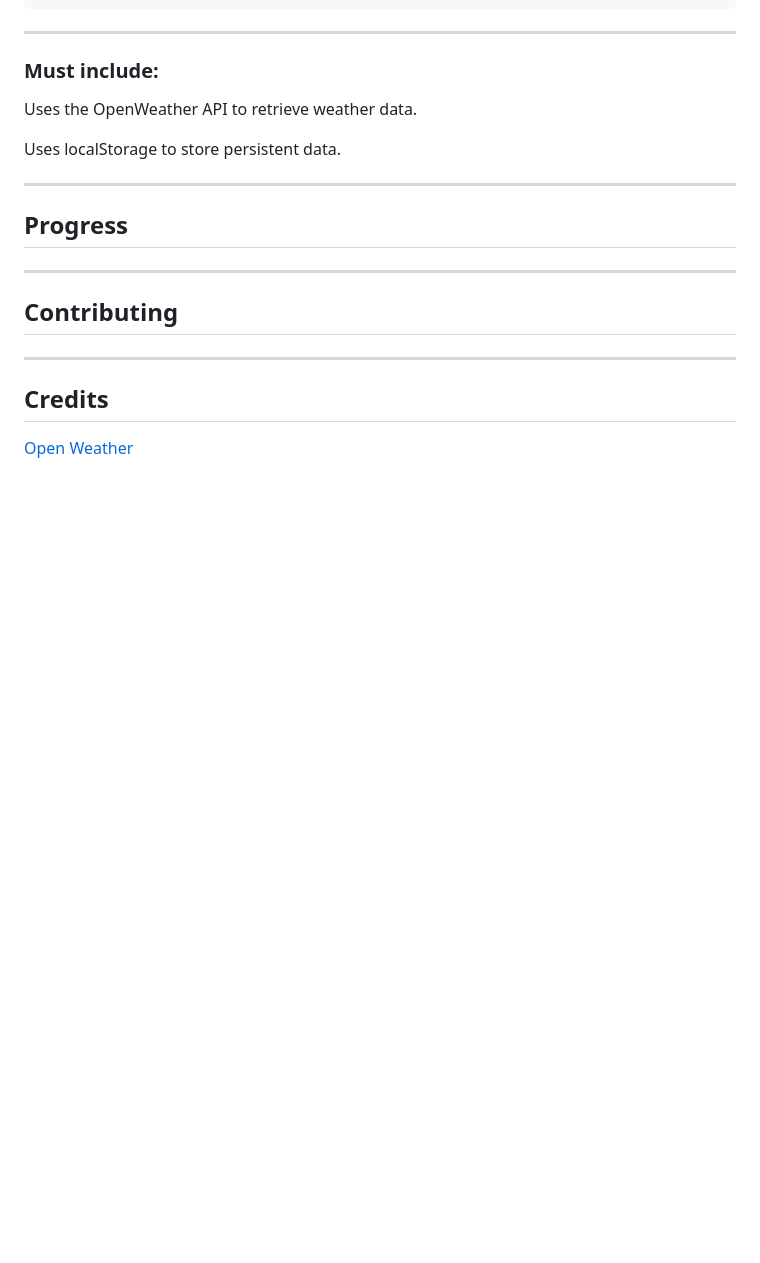
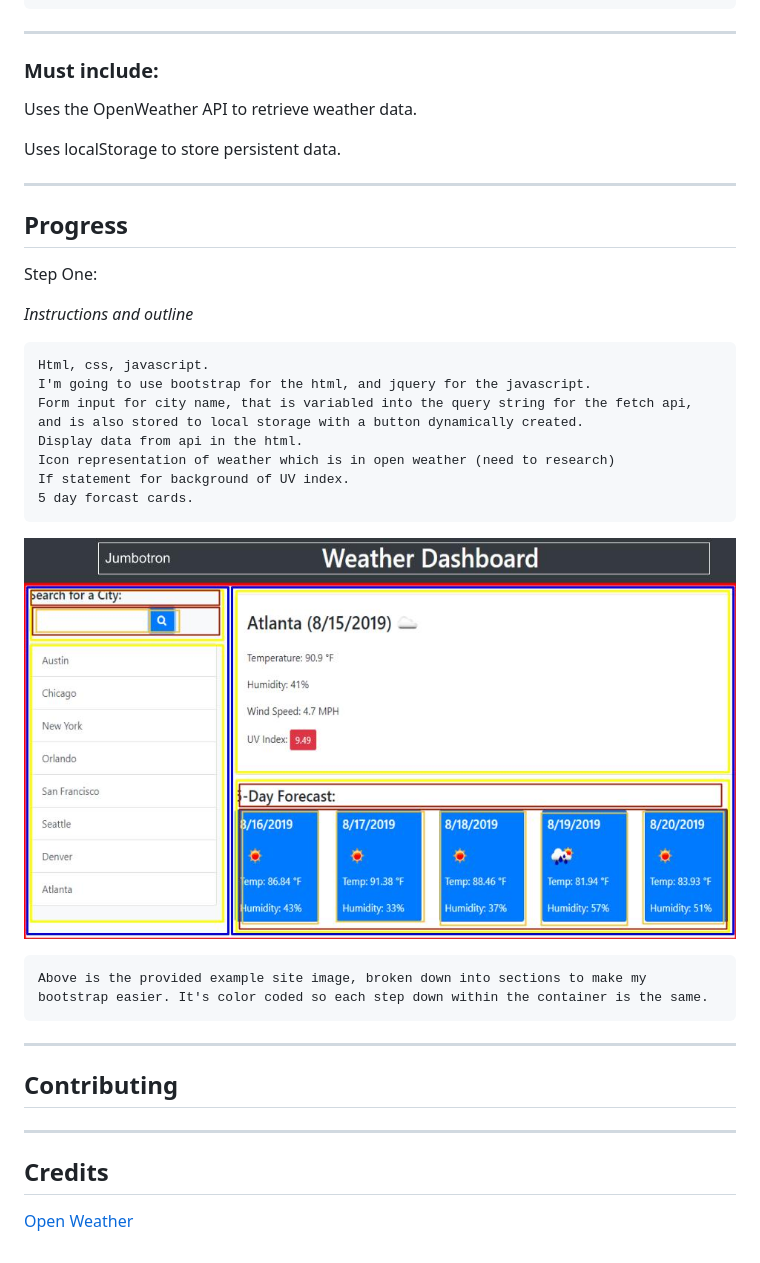
Before and after one commit to SFoxGit/weather_search, a Markdown page: README.md, the part around the change. Rendered like a GitHub page; pictures changed too: assets/images/outlineWeatherSearch.jpg (added); blank space fills up the shorter version.

Commit message:
outline added

```diff
--- a/README.md
+++ b/README.md
@@ -63,6 +63,21 @@ Uses localStorage to store persistent data.
 ---
 ## Progress
 
+Step One:
+
+*Instructions and outline*
+
+    Html, css, javascript.
+    I'm going to use bootstrap for the html, and jquery for the javascript.
+    Form input for city name, that is variabled into the query string for the fetch api, and is also stored to local storage with a button dynamically created.
+    Display data from api in the html.
+    Icon representation of weather which is in open weather (need to research)
+    If statement for background of UV index.
+    5 day forcast cards.
+
+![outline](assets/images/outlineWeatherSearch.jpg)
+
+    Above is the provided example site image, broken down into sections to make my bootstrap easier. It's color coded so each step down within the container is the same.
 
 ---
 ## Contributing
```
